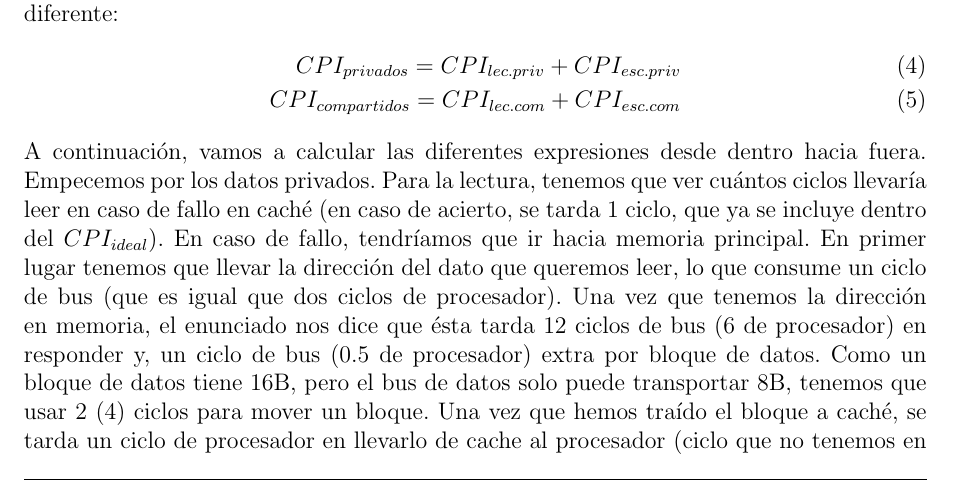
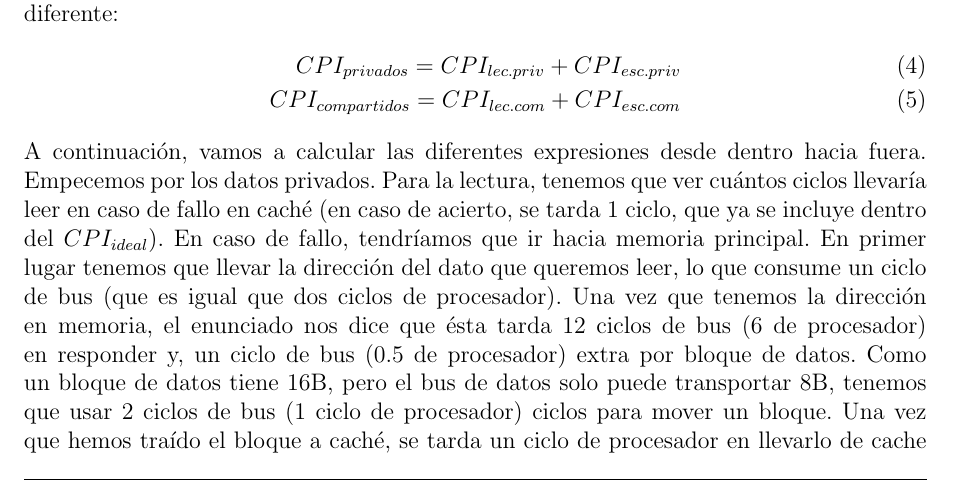
Before and after one commit to anmomu/Caso-Practico-1-CA-, a LaTeX document (caso1.tex): part of page 4 of 9, cut so that both start at the same text. Compiled offline with pdfLaTeX.

Commit message:
Cambio de prueba
Este es un cambio de prueba para comprobar que el sistema funciona.

```diff
--- a/caso1.tex
+++ b/caso1.tex
@@ -91,7 +91,7 @@ CPI_{privados}=CPI_{lec.priv}+CPI_{esc.priv}\\
 CPI_{compartidos}=CPI_{lec.com}+CPI_{esc.com}
 \end{align}
 
-A continuación, vamos a calcular las diferentes expresiones desde dentro hacia fuera. Empecemos por los datos privados. Para la lectura, tenemos que ver cuántos ciclos llevaría leer en caso de fallo en caché (en caso de acierto, se tarda 1 ciclo, que ya se incluye dentro del $CPI_{ideal}$). En caso de fallo, tendríamos que ir hacia memoria principal. En primer lugar tenemos que llevar la dirección del dato que queremos leer, lo que consume un ciclo de bus (que es igual que dos ciclos de procesador). Una vez que tenemos la dirección en memoria, el enunciado nos dice que ésta tarda 12 ciclos de bus (6 de procesador) en responder y, un ciclo de bus (0.5 de procesador) extra por bloque de datos. Como un bloque de datos tiene 16B, pero el bus de datos solo puede transportar 8B, tenemos que usar 2 (4) ciclos para mover un bloque. Una vez que hemos traído el bloque a caché, se tarda un ciclo de procesador en llevarlo de cache al procesador (ciclo que no tenemos en cuenta en los cálculos porque se incluye en el $CPI_{ideal}$). Por lo tanto, tenemos que cada fallo de lectura de datos supone un extra de $2+24+8=34$ ciclos. Como la probabilidad de que se produzca un fallo de este tipo es e $1-0.97=0.03$, tenemos que multiplicar los ciclos por esta probabilidad. Además, hay que tener en cuenta que el porcentaje de cargas/almacenamientos es del 50\%, del cual el 70\% son de lectura a datos privados. En consecuencia, tenemos que ponderar lo anterior por $0.5\cdot 0.7=0.35$, que será el porcentaje de instrucciones de este tipo que se ejecuten en el procesador. Resumiendo todo lo anterior en una ecuación, quedaría lo siguiente:
+A continuación, vamos a calcular las diferentes expresiones desde dentro hacia fuera. Empecemos por los datos privados. Para la lectura, tenemos que ver cuántos ciclos llevaría leer en caso de fallo en caché (en caso de acierto, se tarda 1 ciclo, que ya se incluye dentro del $CPI_{ideal}$). En caso de fallo, tendríamos que ir hacia memoria principal. En primer lugar tenemos que llevar la dirección del dato que queremos leer, lo que consume un ciclo de bus (que es igual que dos ciclos de procesador). Una vez que tenemos la dirección en memoria, el enunciado nos dice que ésta tarda 12 ciclos de bus (6 de procesador) en responder y, un ciclo de bus (0.5 de procesador) extra por bloque de datos. Como un bloque de datos tiene 16B, pero el bus de datos solo puede transportar 8B, tenemos que usar 2 ciclos de bus (1 ciclo de procesador) ciclos para mover un bloque. Una vez que hemos traído el bloque a caché, se tarda un ciclo de procesador en llevarlo de cache al procesador (ciclo que no tenemos en cuenta en los cálculos porque se incluye en el $CPI_{ideal}$). Por lo tanto, tenemos que cada fallo de lectura de datos supone un extra de $2+24+8=34$ ciclos. Como la probabilidad de que se produzca un fallo de este tipo es e $1-0.97=0.03$, tenemos que multiplicar los ciclos por esta probabilidad. Además, hay que tener en cuenta que el porcentaje de cargas/almacenamientos es del 50\%, del cual el 70\% son de lectura a datos privados. En consecuencia, tenemos que ponderar lo anterior por $0.5\cdot 0.7=0.35$, que será el porcentaje de instrucciones de este tipo que se ejecuten en el procesador. Resumiendo todo lo anterior en una ecuación, quedaría lo siguiente:
 \begin{align*}
 CPI_{lec.priv}&=0.35\cdot (0.03\cdot (34))=0.357\text{ CPI}
 \end{align*}
```
Also changed, not shown: caso1.pdf, 2 other files.
